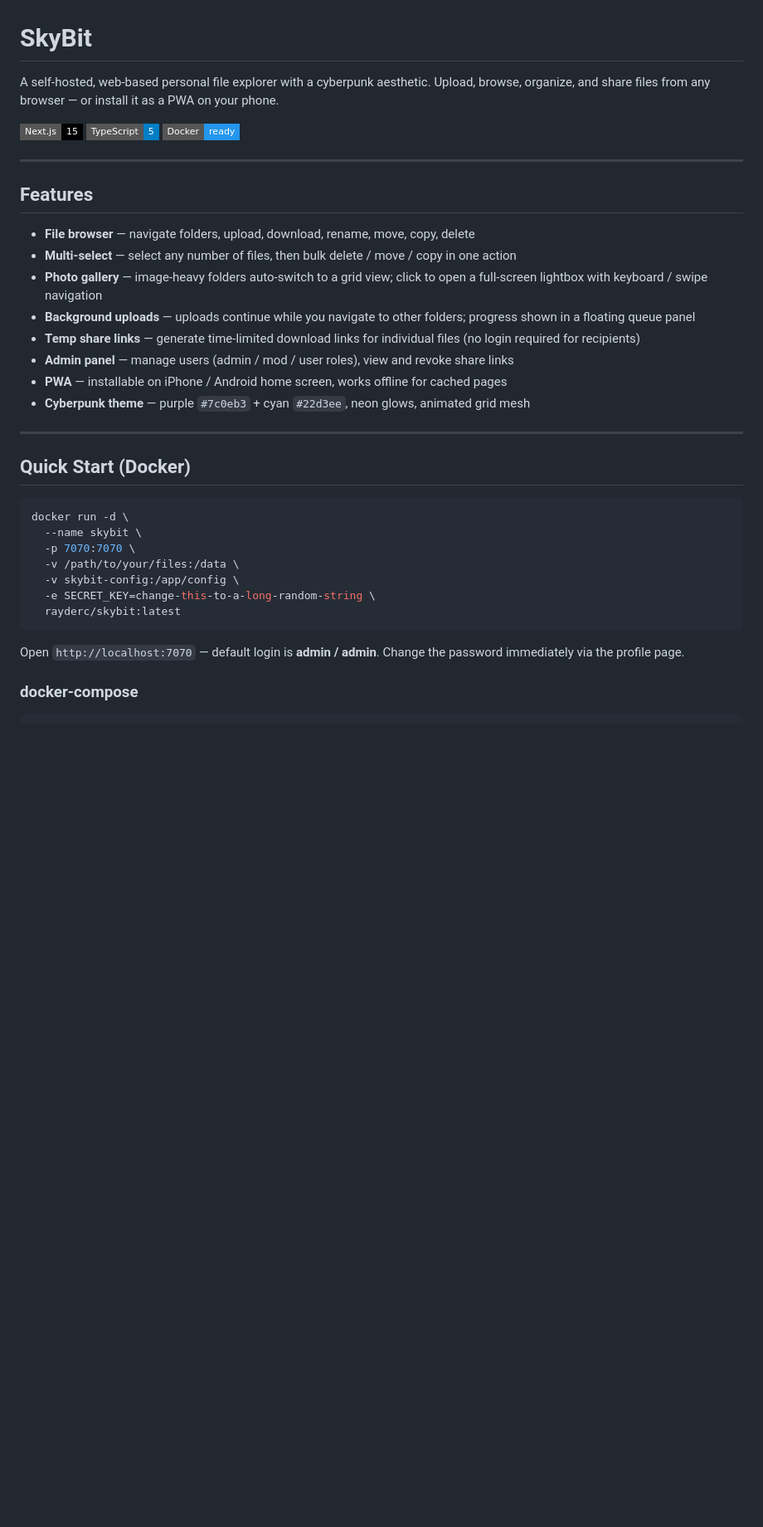
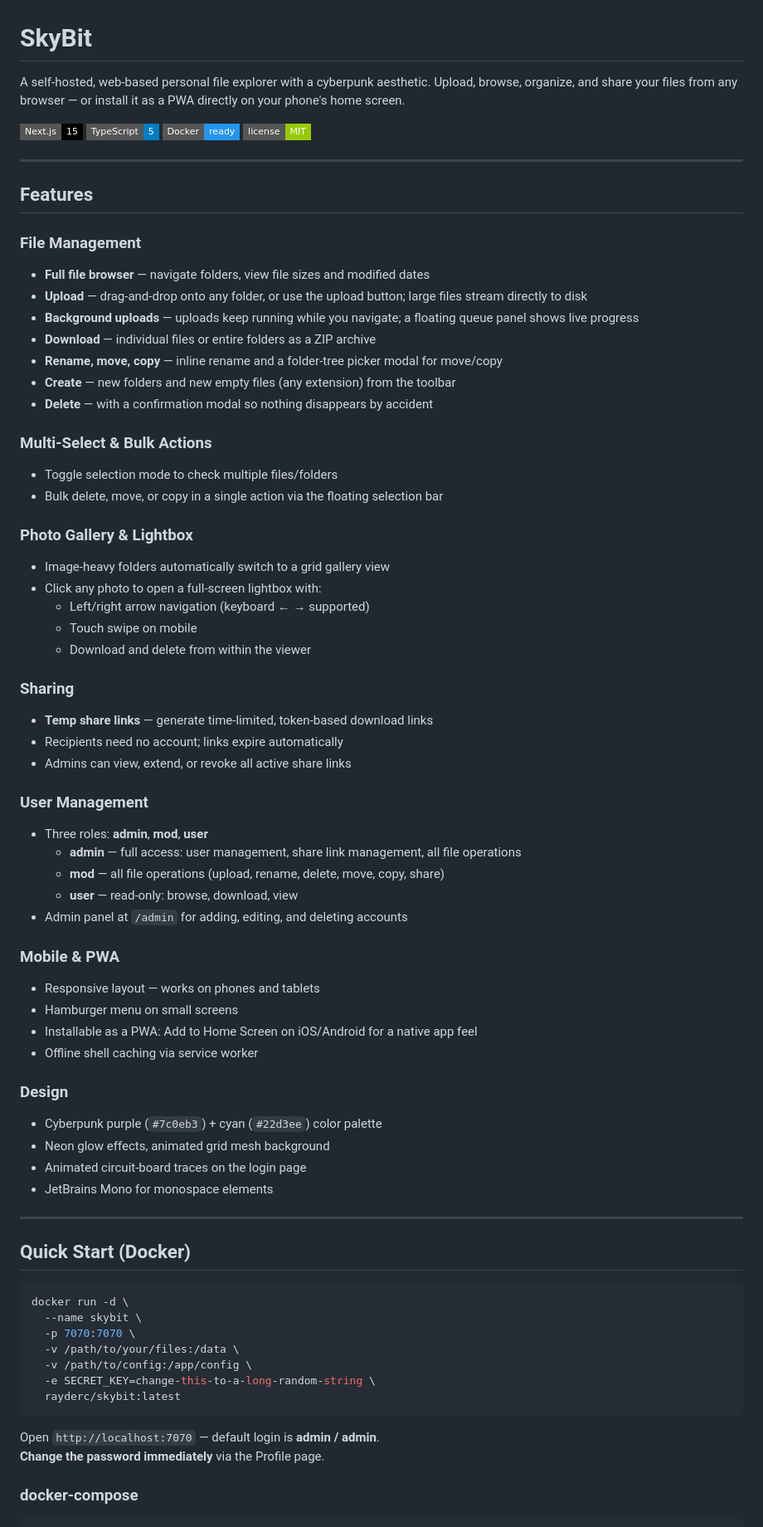
Before and after one commit to RayderC/SkyBit, a Markdown page: README.md, the part around one of its changes. Shown at 83% size. Rendered like a GitHub page; badges without logos; blank space fills up the shorter version.

Commit message:
Update README with full feature docs and usage guide
Co-Authored-By: Claude Sonnet 4.6 <noreply@anthropic.com>

````diff
--- a/README.md
+++ b/README.md
@@ -1,23 +1,59 @@
 # SkyBit
 
-A self-hosted, web-based personal file explorer with a cyberpunk aesthetic. Upload, browse, organize, and share files from any browser — or install it as a PWA on your phone.
+A self-hosted, web-based personal file explorer with a cyberpunk aesthetic. Upload, browse, organize, and share your files from any browser — or install it as a PWA directly on your phone's home screen.
 
 ![Next.js](https://img.shields.io/badge/Next.js-15-black?style=flat-square&logo=next.js)
 ![TypeScript](https://img.shields.io/badge/TypeScript-5-blue?style=flat-square&logo=typescript)
 ![Docker](https://img.shields.io/badge/Docker-ready-2496ED?style=flat-square&logo=docker)
+![License](https://img.shields.io/badge/license-MIT-green?style=flat-square)
 
 ---
 
 ## Features
 
-- **File browser** — navigate folders, upload, download, rename, move, copy, delete
-- **Multi-select** — select any number of files, then bulk delete / move / copy in one action
-- **Photo gallery** — image-heavy folders auto-switch to a grid view; click to open a full-screen lightbox with keyboard / swipe navigation
-- **Background uploads** — uploads continue while you navigate to other folders; progress shown in a floating queue panel
-- **Temp share links** — generate time-limited download links for individual files (no login required for recipients)
-- **Admin panel** — manage users (admin / mod / user roles), view and revoke share links
-- **PWA** — installable on iPhone / Android home screen, works offline for cached pages
-- **Cyberpunk theme** — purple `#7c0eb3` + cyan `#22d3ee`, neon glows, animated grid mesh
+### File Management
+- **Full file browser** — navigate folders, view file sizes and modified dates
+- **Upload** — drag-and-drop onto any folder, or use the upload button; large files stream directly to disk
+- **Background uploads** — uploads keep running while you navigate; a floating queue panel shows live progress
+- **Download** — individual files or entire folders as a ZIP archive
+- **Rename, move, copy** — inline rename and a folder-tree picker modal for move/copy
+- **Create** — new folders and new empty files (any extension) from the toolbar
+- **Delete** — with a confirmation modal so nothing disappears by accident
+
+### Multi-Select & Bulk Actions
+- Toggle selection mode to check multiple files/folders
+- Bulk delete, move, or copy in a single action via the floating selection bar
+
+### Photo Gallery & Lightbox
+- Image-heavy folders automatically switch to a grid gallery view
+- Click any photo to open a full-screen lightbox with:
+  - Left/right arrow navigation (keyboard ← → supported)
+  - Touch swipe on mobile
+  - Download and delete from within the viewer
+
+### Sharing
+- **Temp share links** — generate time-limited, token-based download links
+- Recipients need no account; links expire automatically
+- Admins can view, extend, or revoke all active share links
+
+### User Management
+- Three roles: **admin**, **mod**, **user**
+  - **admin** — full access: user management, share link management, all file operations
+  - **mod** — all file operations (upload, rename, delete, move, copy, share)
+  - **user** — read-only: browse, download, view
+- Admin panel at `/admin` for adding, editing, and deleting accounts
+
+### Mobile & PWA
+- Responsive layout — works on phones and tablets
+- Hamburger menu on small screens
+- Installable as a PWA: Add to Home Screen on iOS/Android for a native app feel
+- Offline shell caching via service worker
+
+### Design
+- Cyberpunk purple (`#7c0eb3`) + cyan (`#22d3ee`) color palette
+- Neon glow effects, animated grid mesh background
+- Animated circuit-board traces on the login page
+- JetBrains Mono for monospace elements
 
 ---
 
@@ -28,12 +64,13 @@ docker run -d \
   --name skybit \
   -p 7070:7070 \
   -v /path/to/your/files:/data \
-  -v skybit-config:/app/config \
+  -v /path/to/config:/app/config \
   -e SECRET_KEY=change-this-to-a-long-random-string \
   rayderc/skybit:latest
 ```
 
-Open `http://localhost:7070` — default login is **admin / admin**. Change the password immediately via the profile page.
+Open `http://localhost:7070` — default login is **admin / admin**.
+**Change the password immediately** via the Profile page.
 
 ### docker-compose
 
````
Also changed, not shown: other parts of README.md (+66 -22 lines).
